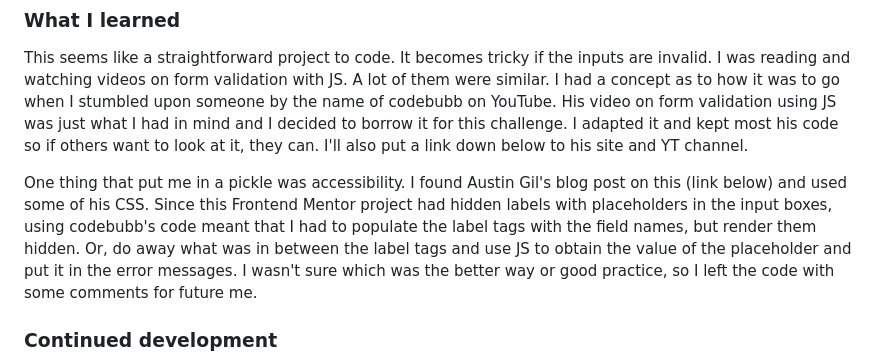
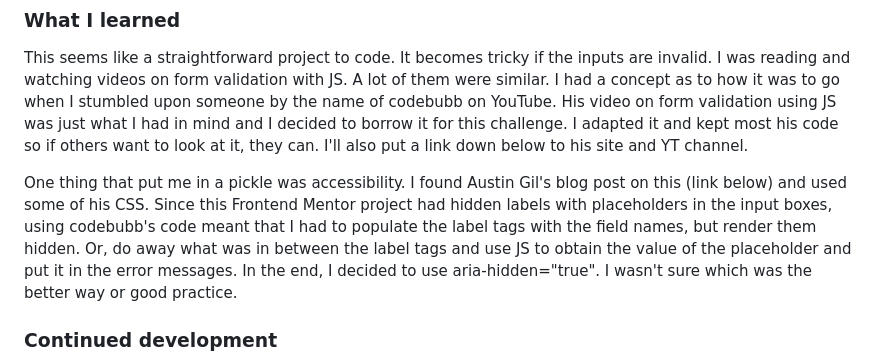
Before and after one commit to kwngptrl/FEM-intro-component-with-signup-form-master, a Markdown page: README.md, the part around the change. GitHub-like rendering.

```diff
--- a/README.md
+++ b/README.md
@@ -53,7 +53,7 @@ Users should be able to:
 
 This seems like a straightforward project to code. It becomes tricky if the inputs are invalid. I was reading and watching videos on form validation with JS. A lot of them were similar. I had a concept as to how it was to go when I stumbled upon someone by the name of codebubb on YouTube. His video on form validation using JS was just what I had in mind and I decided to borrow it for this challenge. I adapted it and kept most his code so if others want to look at it, they can. I'll also put a link down below to his site and YT channel.
 
-One thing that put me in a pickle was accessibility. I found Austin Gil's blog post on this (link below) and used some of his CSS. Since this Frontend Mentor project had hidden labels with placeholders in the input boxes, using codebubb's code meant that I had to populate the label tags with the field names, but render them hidden. Or, do away what was in between the label tags and use JS to obtain the value of the placeholder and put it in the error messages. I wasn't sure which was the better way or good practice, so I left the code with some comments for future me.
+One thing that put me in a pickle was accessibility. I found Austin Gil's blog post on this (link below) and used some of his CSS. Since this Frontend Mentor project had hidden labels with placeholders in the input boxes, using codebubb's code meant that I had to populate the label tags with the field names, but render them hidden. Or, do away what was in between the label tags and use JS to obtain the value of the placeholder and put it in the error messages. In the end, I decided to use aria-hidden="true". I wasn't sure which was the better way or good practice.
 
 ### Continued development
 
```
